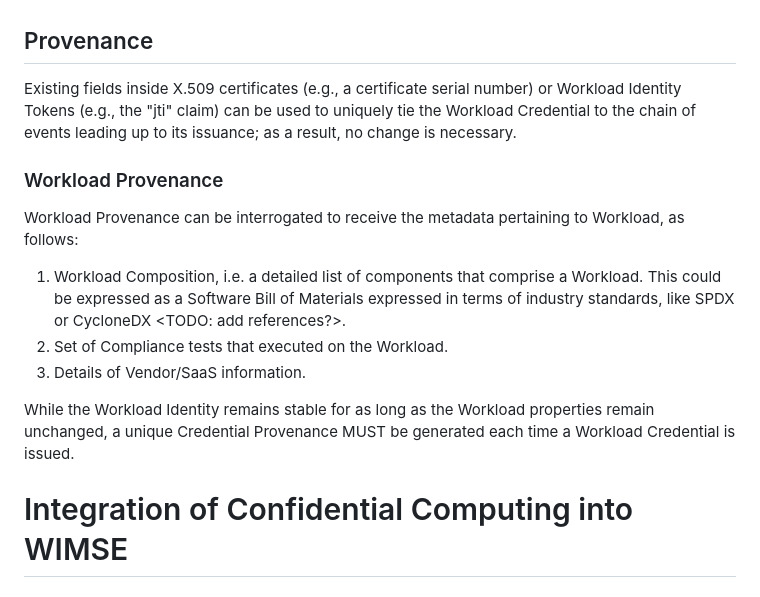
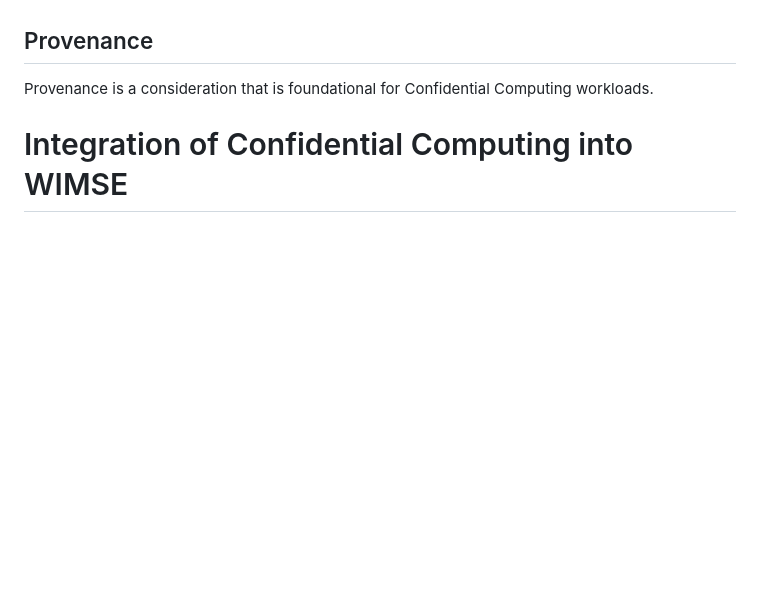
Before and after one commit to confidential-computing/twi-wimse, a Markdown page: draft-ccc-wimse-twi-extensions.md, the part around the change. Drawn GitHub-style; blank space fills up the shorter version.

Commit message:
Cut down Provenance to a bare-bones statement.

```diff
--- a/draft-ccc-wimse-twi-extensions.md
+++ b/draft-ccc-wimse-twi-extensions.md
@@ -159,17 +159,7 @@ Specifically, when performing Remote Attestation, the Workload cannot rely on an
 
 ## Provenance
 
-Existing fields inside X.509 certificates (e.g., a certificate serial number) or Workload Identity Tokens (e.g., the "jti" claim) can be used to uniquely tie the Workload Credential to the chain of events leading up to its issuance; as a result, no change is necessary.
-
-### Workload Provenance
-
-Workload Provenance can be interrogated to receive the metadata pertaining to Workload, as follows:
-
-1. Workload Composition, i.e. a detailed list of components that comprise a Workload. This could be expressed as a Software Bill of Materials expressed in terms of industry standards, like SPDX or CycloneDX <TODO: add references?>.
-2. Set of Compliance tests that executed on the Workload.
-3. Details of Vendor/SaaS information.
-
-While the Workload Identity remains stable for as long as the Workload properties remain unchanged, a unique Credential Provenance MUST be generated each time a Workload Credential is issued.
+Provenance is a consideration that is foundational for Confidential Computing workloads.
 
 # Integration of Confidential Computing into WIMSE
 
```
